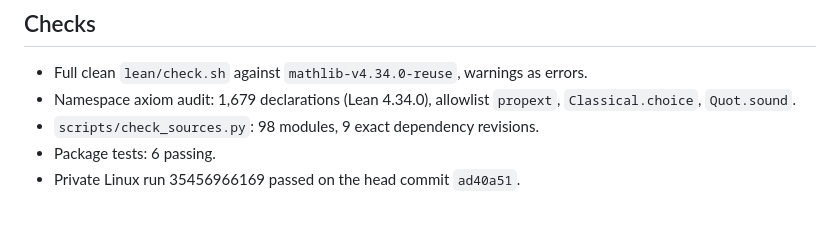
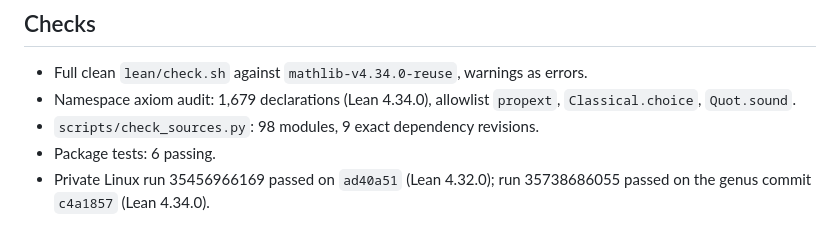
Before and after one commit to carlok/curve-symmetry-lean, a Markdown page: verification/holomorphic-differentials.md, the part around the change. Drawn GitHub-style.

```diff
--- a/verification/holomorphic-differentials.md
+++ b/verification/holomorphic-differentials.md
@@ -137,4 +137,5 @@ Riemann–Hurwitz statement is assumed anywhere.
   `Classical.choice`, `Quot.sound`.
 - `scripts/check_sources.py`: 98 modules, 9 exact dependency revisions.
 - Package tests: 6 passing.
-- Private Linux run 35456966169 passed on the head commit `ad40a51`.
+- Private Linux run 35456966169 passed on `ad40a51` (Lean 4.32.0); run
+  35738686055 passed on the genus commit `c4a1857` (Lean 4.34.0).
```
Also changed, not shown: ONBOARDING.md (+2 -0 lines), STATUS.md (+3 -2 lines).
